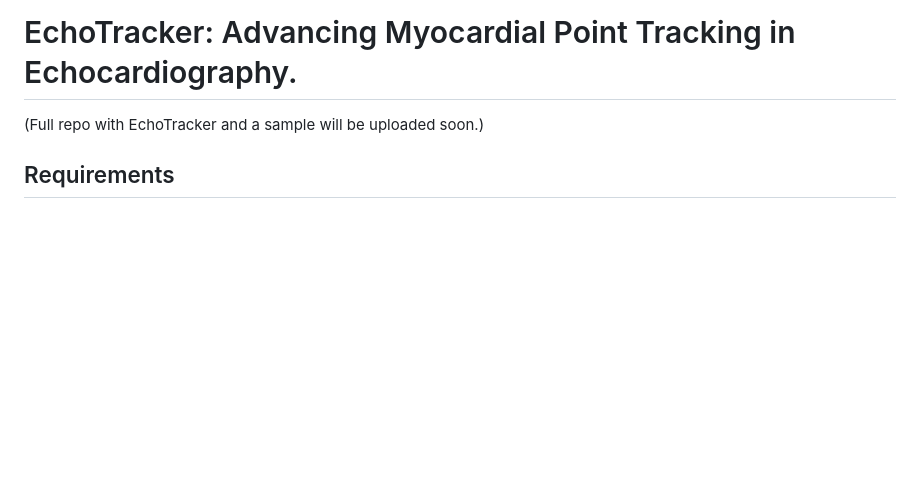
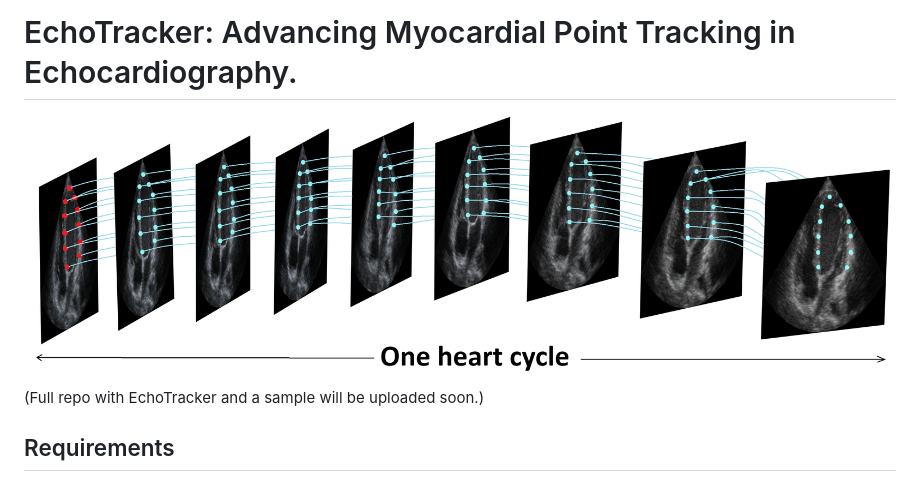
Before and after one commit to riponazad/echotracker, a Markdown page: README.md, the part around the change. Rendered like a GitHub page; pictures changed too: assets/UltraTRacking.png (added); blank space fills up the shorter version.

Commit message:
tracking illustration is added

```diff
--- a/README.md
+++ b/README.md
@@ -1,4 +1,6 @@
 # EchoTracker: Advancing Myocardial Point Tracking in Echocardiography.
+
+![UltraTRacking.png](https://github.com/riponazad/echotracker/blob/main/assets/UltraTRacking.png)
 
 (Full repo with EchoTracker and a sample will be uploaded soon.)
 
```
